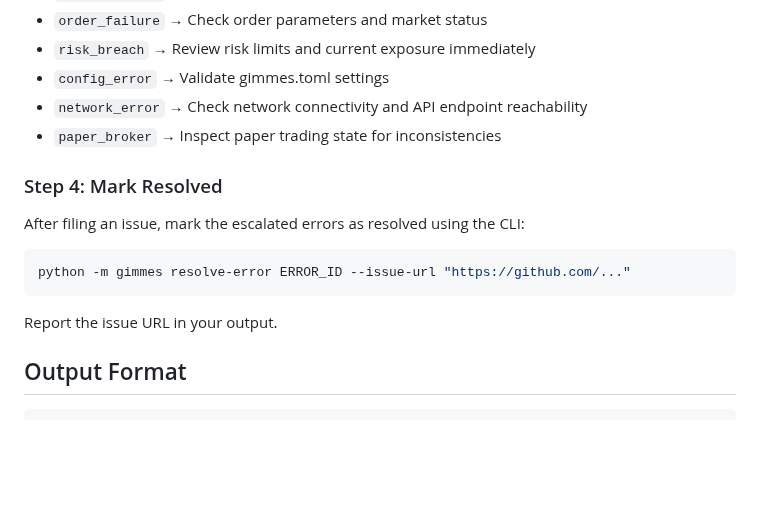
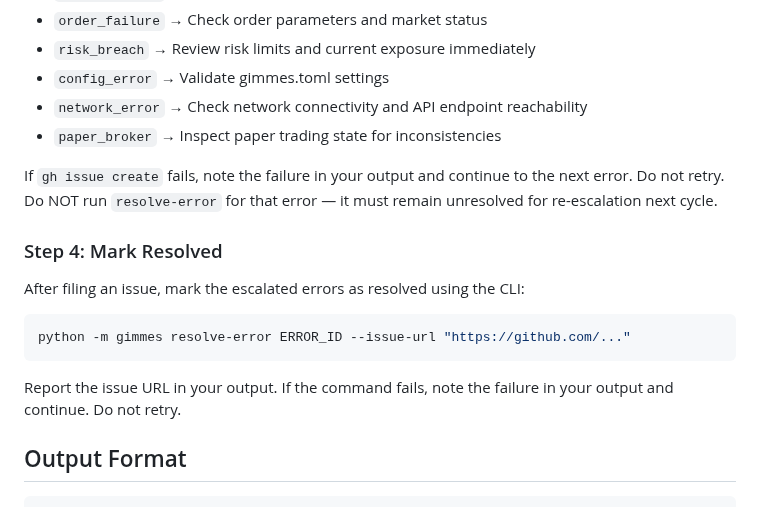
Before and after one commit to allan-mobley-jr/gimmes, a Markdown page: .claude/agents/groundskeeper.md, the part around the change. Drawn GitHub-style; blank space fills up the shorter version.

Commit message:
Add failure handling for gh issue create and resolve-error in agents
Adds failure-handling guidance for gh issue create (Groundskeeper and
Pro) and resolve-error (Groundskeeper). The Groundskeeper has a
conditional gate: if gh issue create fails, do NOT run resolve-error
so the error remains unresolved for re-escalation next cycle.

Closes #202

Co-Authored-By: Claude Opus 4.6 (1M context) <noreply@anthropic.com>

````diff
--- a/.claude/agents/groundskeeper.md
+++ b/.claude/agents/groundskeeper.md
@@ -90,6 +90,8 @@ gh issue create --label "bug" --title "[SEVERITY] Error: ERROR_CODE — BRIEF_DE
 - `network_error` → Check network connectivity and API endpoint reachability
 - `paper_broker` → Inspect paper trading state for inconsistencies
 
+If `gh issue create` fails, note the failure in your output and continue to the next error. Do not retry. Do NOT run `resolve-error` for that error — it must remain unresolved for re-escalation next cycle.
+
 ### Step 4: Mark Resolved
 
 After filing an issue, mark the escalated errors as resolved using the CLI:
@@ -98,7 +100,7 @@ After filing an issue, mark the escalated errors as resolved using the CLI:
 python -m gimmes resolve-error ERROR_ID --issue-url "https://github.com/..."
 ```
 
-Report the issue URL in your output.
+Report the issue URL in your output. If the command fails, note the failure in your output and continue. Do not retry.
 
 ## Output Format
 
````
Also changed, not shown: .claude/agents/pro.md (+2 -0 lines).
